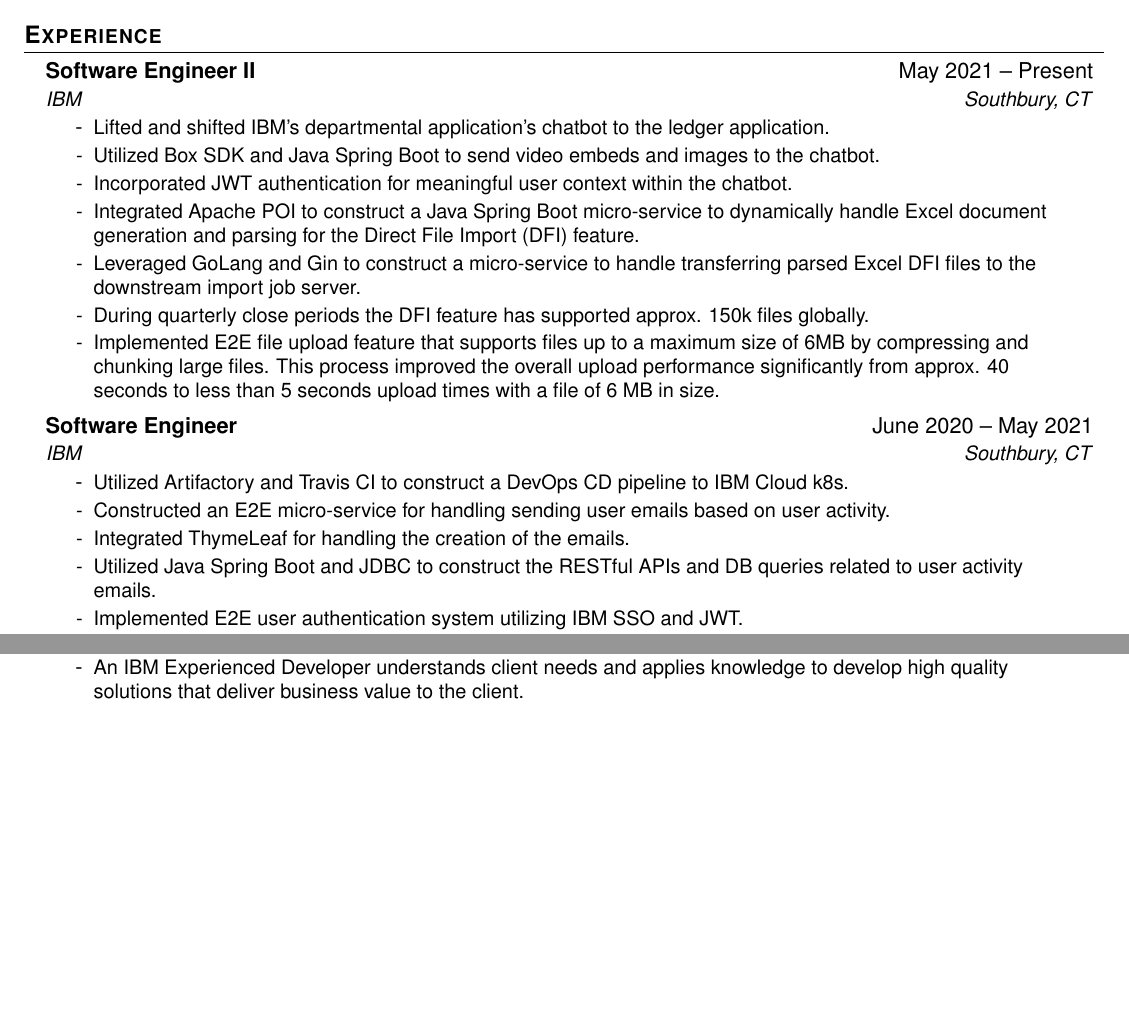
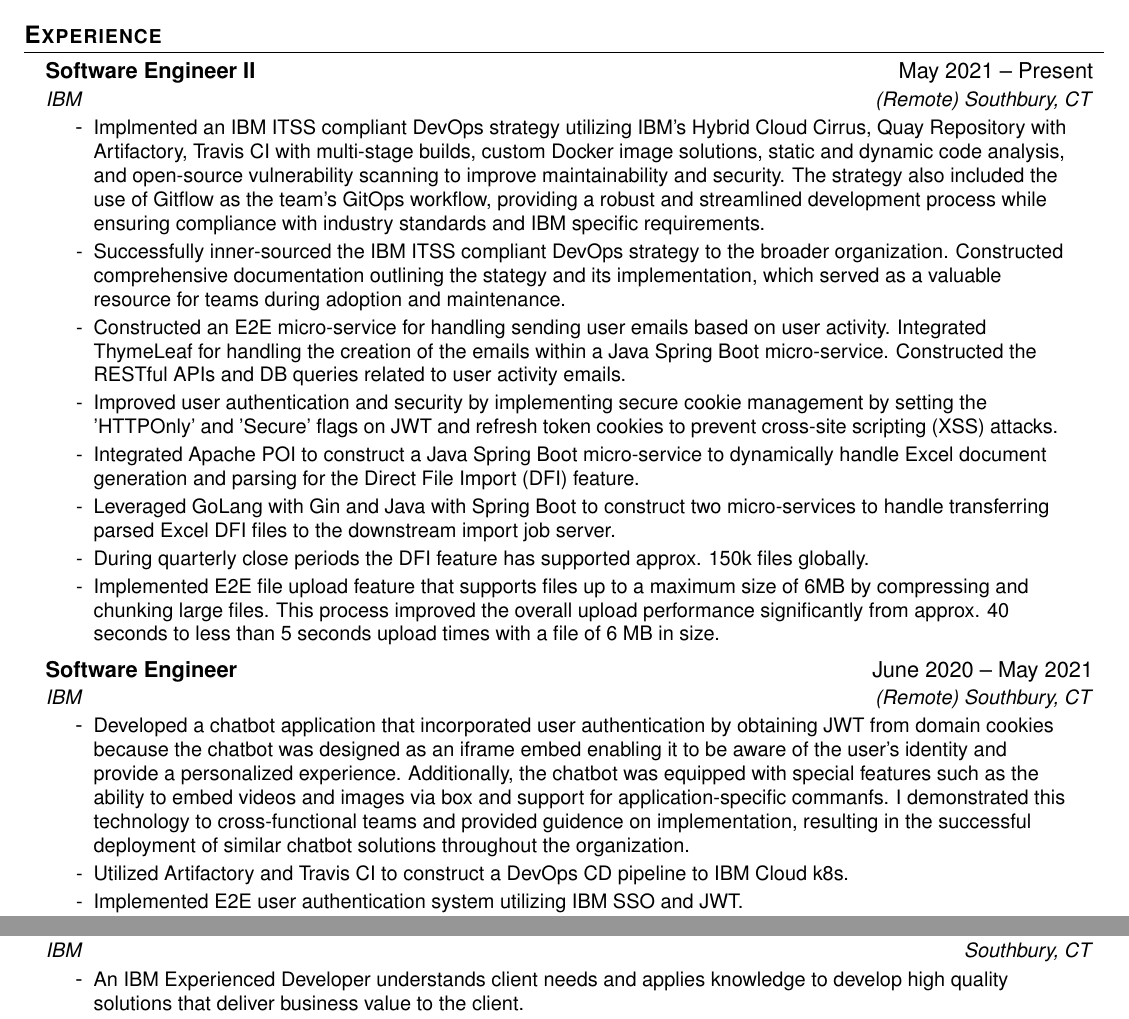
Before and after one commit to nicholasadamou/cv, a LaTeX CV (cv.tex): two parts of pages 1 and 3 of 3, joined at a grey line, cut so that both start at the same text, the shorter picture padded with empty space. Compiled offline with pdfLaTeX.

Commit message:
👌 IMPROVE: cv.tex

```diff
--- a/cv.tex
+++ b/cv.tex
@@ -116,13 +116,14 @@
 
 \resumeSubheading
 {Software Engineer II}{May 2021 – Present}
-{IBM}{Southbury, CT}
+{IBM}{(Remote) Southbury, CT}
 \resumeItemListStart
-\resumeItem{Lifted and shifted IBM's departmental application's chatbot to the ledger application.}
-\resumeItem{Utilized Box SDK and Java Spring Boot to send video embeds and images to the chatbot.}
-\resumeItem{Incorporated JWT authentication for meaningful user context within the chatbot.}
+\resumeItem{Implmented an IBM ITSS compliant DevOps strategy utilizing IBM's Hybrid Cloud Cirrus, Quay Repository with Artifactory, Travis CI with multi-stage builds, custom Docker image solutions, static and dynamic code analysis, and open-source vulnerability scanning to improve maintainability and security. The strategy also included the use of Gitflow as the team's GitOps workflow, providing a robust and streamlined development process while ensuring compliance with industry standards and IBM specific requirements.}
+\resumeItem{Successfully inner-sourced the IBM ITSS compliant DevOps strategy to the broader organization. Constructed comprehensive documentation outlining the stategy and its implementation, which served as a valuable resource for teams during adoption and maintenance.}
+\resumeItem{Constructed an E2E micro-service for handling sending user emails based on user activity. Integrated ThymeLeaf for handling the creation of the emails within a Java Spring Boot micro-service. Constructed the RESTful APIs and DB queries related to user activity emails.}
+\resumeItem{Improved user authentication and security by implementing secure cookie management by setting the 'HTTPOnly' and 'Secure' flags on JWT and refresh token cookies to prevent cross-site scripting (XSS) attacks.}
 \resumeItem{Integrated Apache POI to construct a Java Spring Boot micro-service to dynamically handle Excel document generation and parsing for the Direct File Import (DFI) feature.}
-\resumeItem{Leveraged GoLang and Gin to construct a micro-service to handle transferring parsed Excel DFI files to the downstream import job server.}
+\resumeItem{Leveraged GoLang with Gin and Java with Spring Boot to construct two micro-services to handle transferring parsed Excel DFI files to the downstream import job server.}
 \resumeItem{During quarterly close periods the DFI feature has supported approx. 150k files globally.}
 \resumeItem{Implemented E2E file upload feature that supports files up to a maximum size of 6MB by compressing and chunking large files. This process improved the overall upload performance significantly from approx. 40 seconds to less than 5 seconds upload times with a file of 6 MB in size.}
 \resumeItemListEnd
@@ -130,12 +131,10 @@
 
 \resumeSubheading
 {Software Engineer}{June 2020 – May 2021}
-{IBM}{Southbury, CT}
+{IBM}{(Remote) Southbury, CT}
 \resumeItemListStart
+\resumeItem{Developed a chatbot application that incorporated user authentication by obtaining JWT from domain cookies because the chatbot was designed as an iframe embed enabling it to be aware of the user's identity and provide a personalized experience. Additionally, the chatbot was equipped with special features such as the ability to embed videos and images via box and support for application-specific commanfs. I demonstrated this technology to cross-functional teams and provided guidence on implementation, resulting in the successful deployment of similar chatbot solutions throughout the organization.}
 \resumeItem{Utilized Artifactory and Travis CI to construct a DevOps CD pipeline to IBM Cloud k8s.}
-\resumeItem{Constructed an E2E micro-service for handling sending user emails based on user activity.}
-\resumeItem{Integrated ThymeLeaf for handling the creation of the emails.}
-\resumeItem{Utilized Java Spring Boot and JDBC to construct the RESTful APIs and DB queries related to user activity emails.}
 \resumeItem{Implemented E2E user authentication system utilizing IBM SSO and JWT.}
 \resumeItem{Construct JWT authentication middleware into each of the Java Spring Boot and Go Gin micro-services.}
 \resumeItem{Integrated dynamic session timeout handling for user sessions based on JWT expiration.}
```
